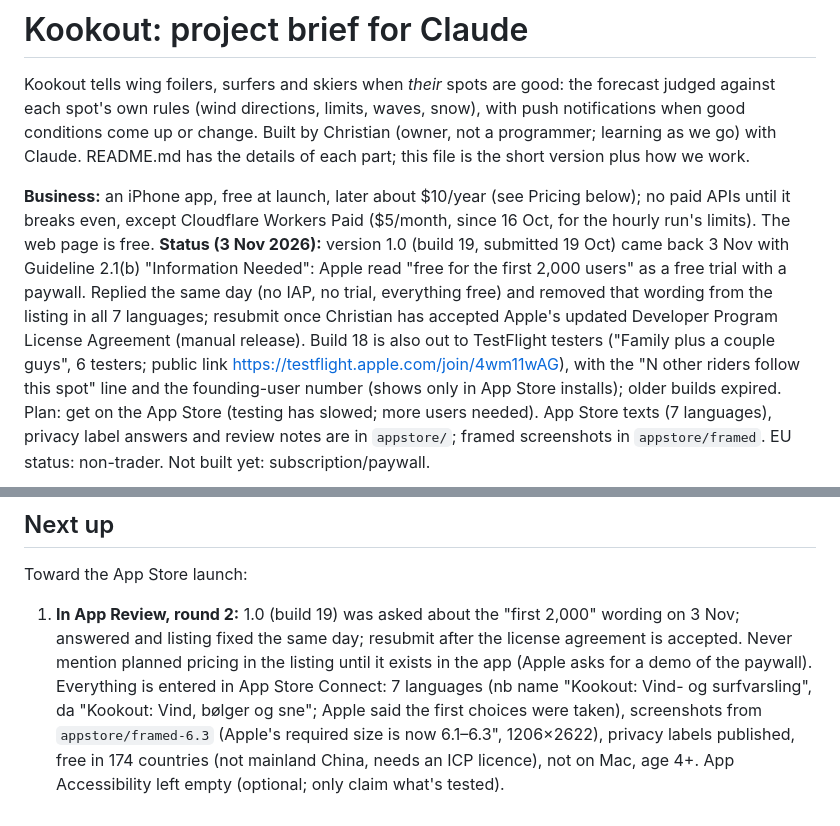
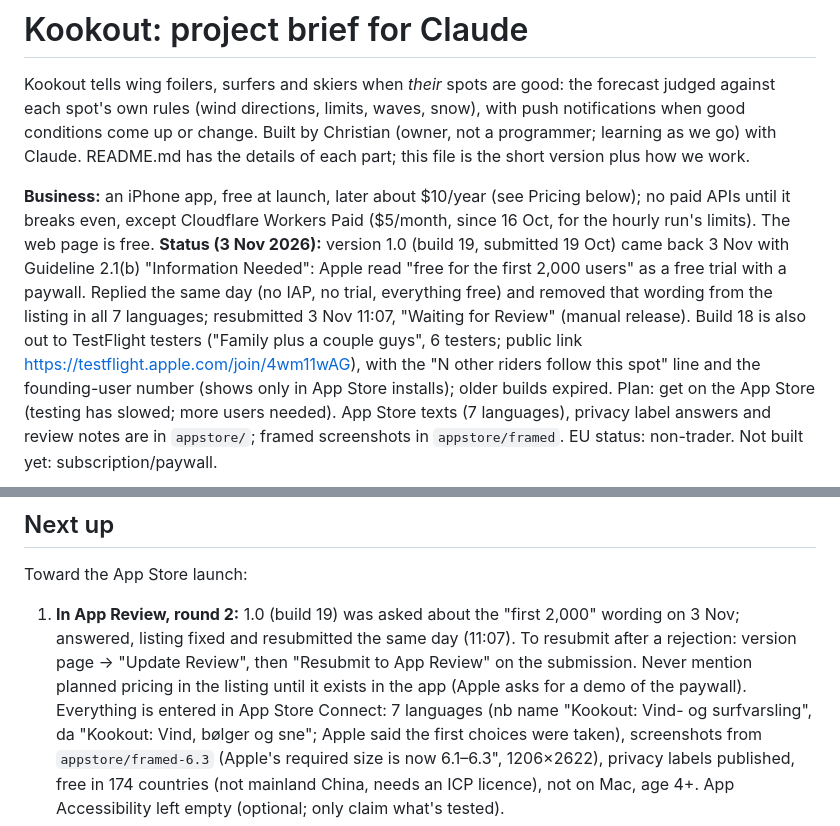
Before and after one commit to SnobGoblin/kookout, a Markdown page: CLAUDE.md, 2 parts joined by grey strips. Drawn GitHub-style.

Commit message:
CLAUDE.md: 1.0 resubmitted 3 Nov
Co-Authored-By: Claude Opus 5.5 <noreply@anthropic.com>

```diff
--- a/CLAUDE.md
+++ b/CLAUDE.md
@@ -7,7 +7,7 @@ details of each part; this file is the short version plus how we work.
 
 **Business:** an iPhone app, free at launch, later about $10/year (see Pricing below); no paid APIs until it
 breaks even, except Cloudflare Workers Paid ($5/month, since 16 Oct, for the hourly run's limits). The web page is free.
-**Status (3 Nov 2026):** version 1.0 (build 19, submitted 19 Oct) came back 3 Nov with Guideline 2.1(b) "Information Needed": Apple read "free for the first 2,000 users" as a free trial with a paywall. Replied the same day (no IAP, no trial, everything free) and removed that wording from the listing in all 7 languages; resubmit once Christian has accepted Apple's updated Developer Program License Agreement (manual release). Build 18 is also out to TestFlight testers ("Family plus a couple guys", 6 testers; public link
+**Status (3 Nov 2026):** version 1.0 (build 19, submitted 19 Oct) came back 3 Nov with Guideline 2.1(b) "Information Needed": Apple read "free for the first 2,000 users" as a free trial with a paywall. Replied the same day (no IAP, no trial, everything free) and removed that wording from the listing in all 7 languages; resubmitted 3 Nov 11:07, "Waiting for Review" (manual release). Build 18 is also out to TestFlight testers ("Family plus a couple guys", 6 testers; public link
 https://testflight.apple.com/join/4wm11wAG), with the "N other riders follow this spot" line and the founding-user
 number (shows only in App Store installs); older builds expired. Plan: get on the App Store (testing has slowed;
 more users needed). App Store texts (7 languages), privacy label answers and review notes are in `appstore/`;
@@ -125,7 +125,7 @@ cd relay && npx wrangler d1 execute kookout --remote --command "SELECT …"
 ## Next up
 
 Toward the App Store launch:
-1. **In App Review, round 2:** 1.0 (build 19) was asked about the "first 2,000" wording on 3 Nov; answered and listing fixed the same day; resubmit after the license agreement is accepted. Never mention planned pricing in the listing until it exists in the app (Apple asks for a demo of the paywall). Everything is entered in
+1. **In App Review, round 2:** 1.0 (build 19) was asked about the "first 2,000" wording on 3 Nov; answered, listing fixed and resubmitted the same day (11:07). To resubmit after a rejection: version page → "Update Review", then "Resubmit to App Review" on the submission. Never mention planned pricing in the listing until it exists in the app (Apple asks for a demo of the paywall). Everything is entered in
    App Store Connect: 7 languages (nb name "Kookout: Vind- og surfvarsling", da "Kookout: Vind, bølger og sne";
    Apple said the first choices were taken), screenshots from `appstore/framed-6.3` (Apple's required size is now
    6.1–6.3", 1206×2622), privacy labels published, free in 174 countries (not mainland China, needs an ICP licence),
```
